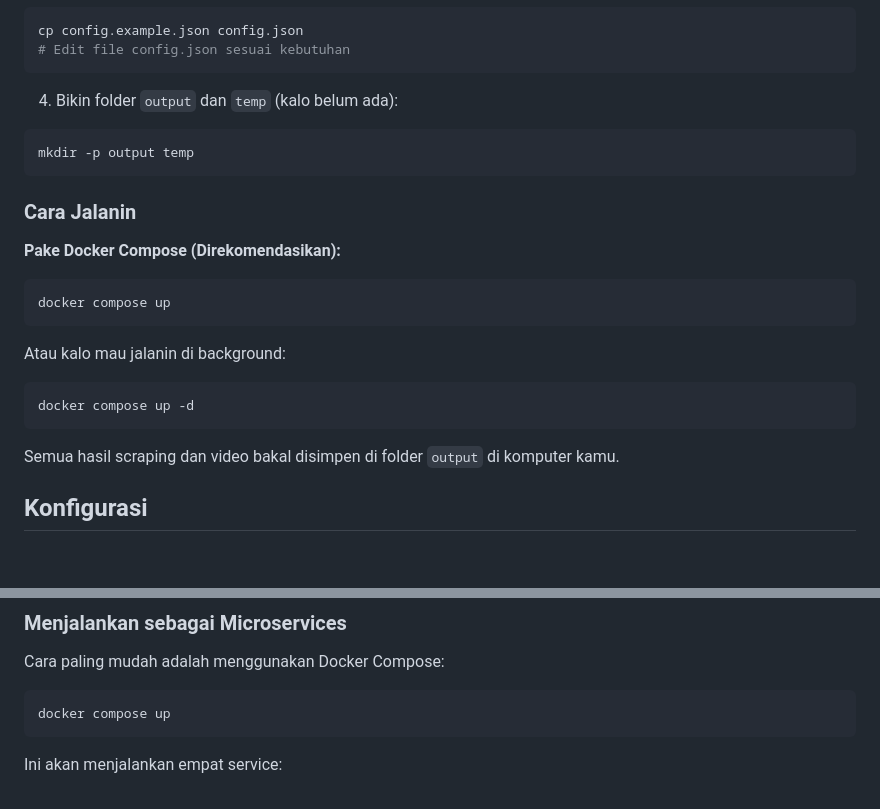
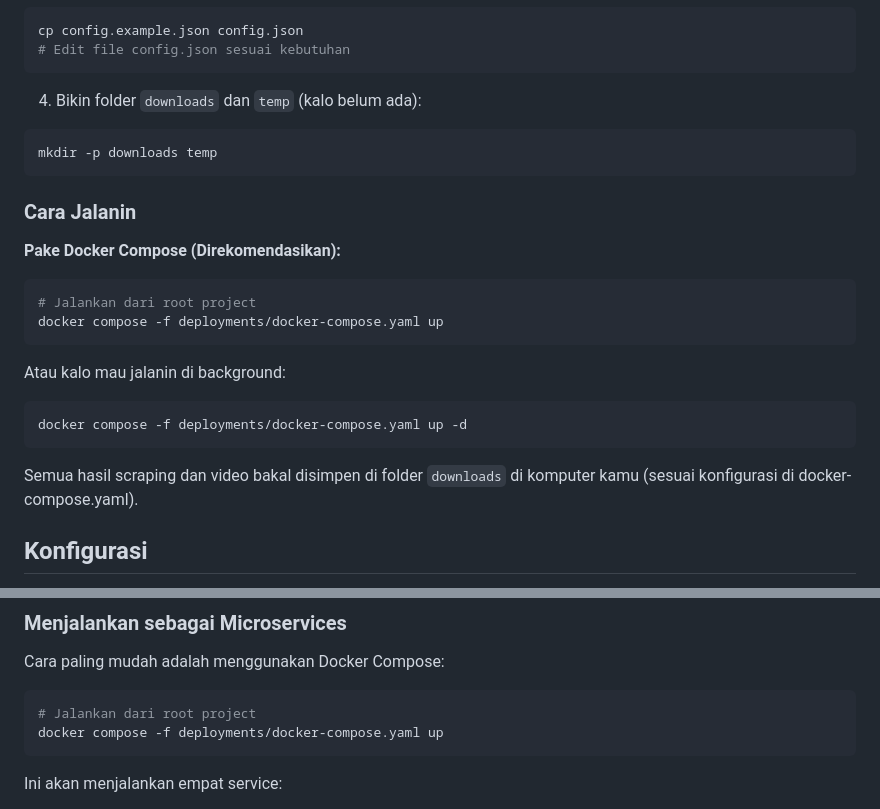
Before and after one commit to rizkirmdhnnn/wleowleo, a Markdown page: README.md, 2 parts joined by grey strips. Drawn GitHub-style; blank space fills up the shorter version.

Commit message:
docs: update README.md with correct folder and docker compose paths
Update the README.md file to reflect the correct folder name `downloads` instead of `output` and specify the correct path for the docker-compose.yaml file. This ensures users follow the correct setup and execution steps.

````diff
--- a/README.md
+++ b/README.md
@@ -41,10 +41,10 @@ cp config.example.json config.json
 # Edit file config.json sesuai kebutuhan
 ```
 
-4. Bikin folder `output` dan `temp` (kalo belum ada):
+4. Bikin folder `downloads` dan `temp` (kalo belum ada):
 
 ```bash
-mkdir -p output temp
+mkdir -p downloads temp
 ```
 
 ### Cara Jalanin
@@ -52,16 +52,17 @@ mkdir -p output temp
 **Pake Docker Compose (Direkomendasikan):**
 
 ```bash
-docker compose up
+# Jalankan dari root project
+docker compose -f deployments/docker-compose.yaml up
 ```
 
 Atau kalo mau jalanin di background:
 
 ```bash
-docker compose up -d
+docker compose -f deployments/docker-compose.yaml up -d
 ```
 
-Semua hasil scraping dan video bakal disimpen di folder `output` di komputer kamu.
+Semua hasil scraping dan video bakal disimpen di folder `downloads` di komputer kamu (sesuai konfigurasi di docker-compose.yaml).
 
 ## Konfigurasi
 
@@ -115,7 +116,8 @@ Untuk penjelasan lebih detail tentang konfigurasi, lihat file [CONFIG.md](CONFIG
 Cara paling mudah adalah menggunakan Docker Compose:
 
 ```bash
-docker compose up
+# Jalankan dari root project
+docker compose -f deployments/docker-compose.yaml up
 ```
 
 Ini akan menjalankan empat service:
````
